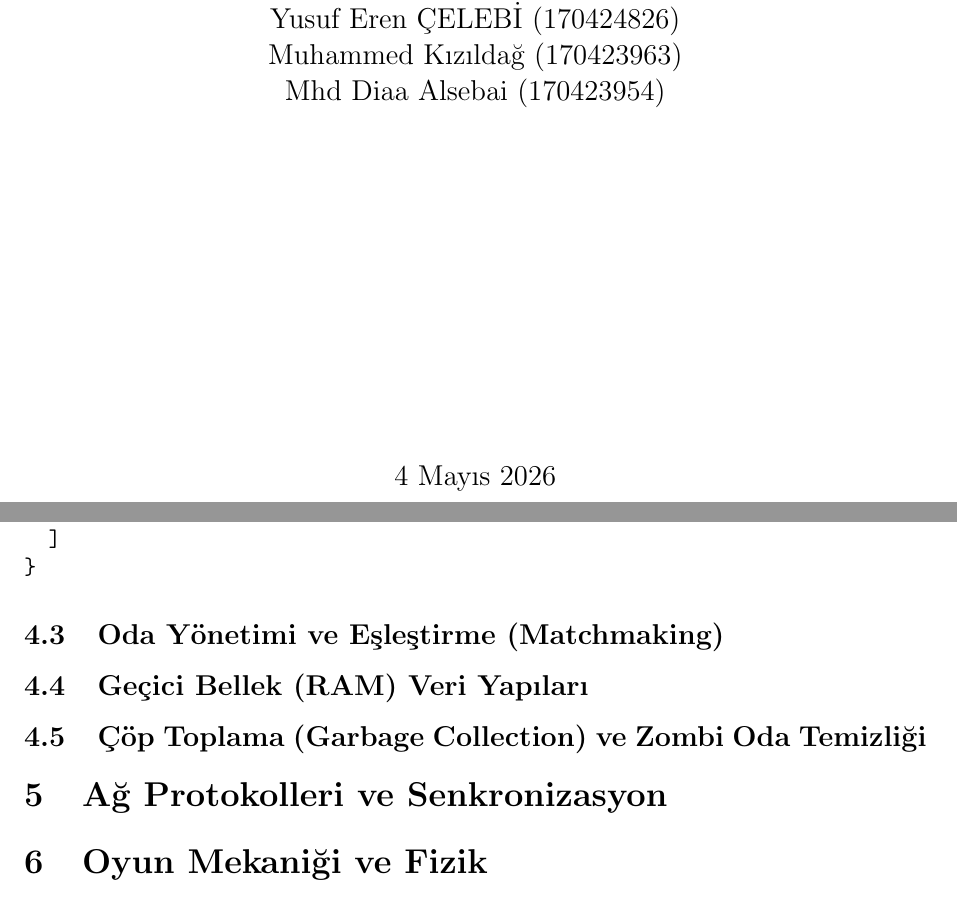
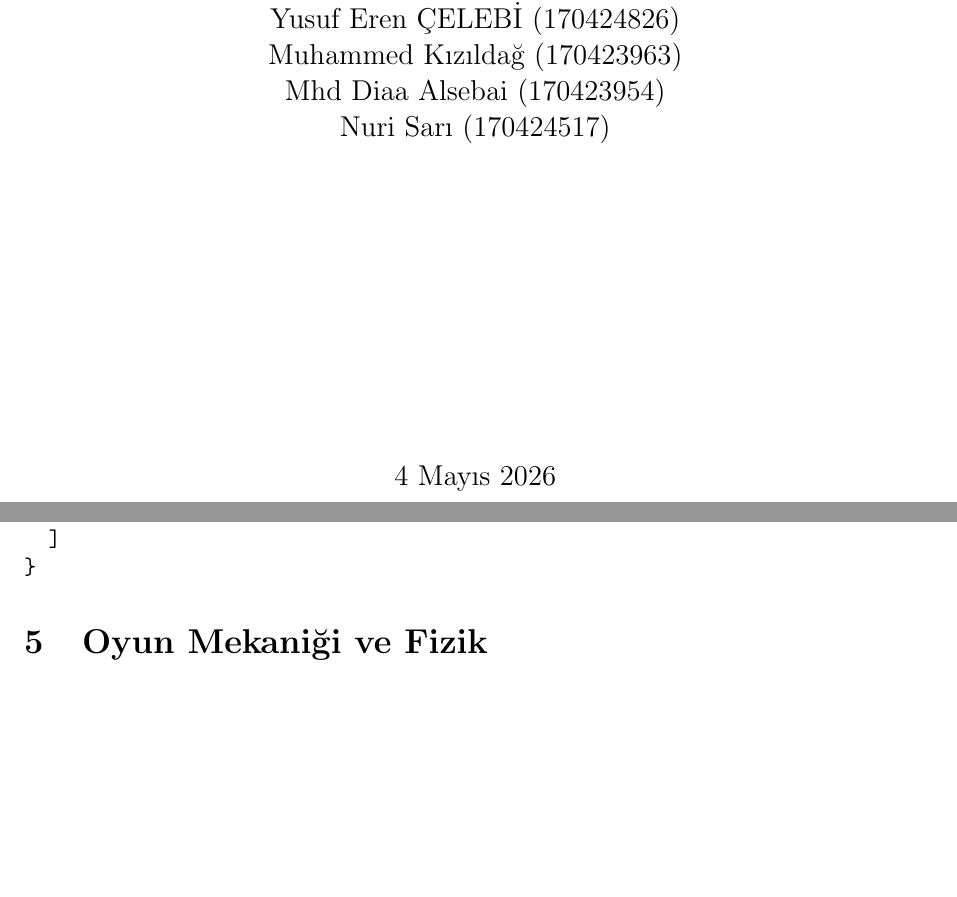
Before and after one commit to yusuftarlan/web-tank-game, a LaTeX document (Documents/SDD.tex): two parts of pages 1 and 9 of 11, joined at a grey line, cut so that both start at the same text, the shorter picture padded with empty space. Compiled offline with pdfLaTeX.

Commit message:
nuri eklendi , boşlar çıkarıldı

```diff
--- a/Documents/SDD.tex
+++ b/Documents/SDD.tex
@@ -25,7 +25,8 @@
     Yusuf Tarlan (150619027) \\
     Yusuf Eren ÇELEBİ (170424826) \\
     Muhammed Kızıldağ (170423963) \\
-    Mhd Diaa Alsebai (170423954)
+    Mhd Diaa Alsebai (170423954) \\
+    Nuri Sarı (170424517)
 }
 \date{\vfill \today}
 
@@ -307,10 +308,7 @@ RAM'de tutulan \texttt{rooms} Map nesnesi, JSON formatına serileştirilerek dö
   ]
 }
 \end{verbatim}
-\subsection{Oda Yönetimi ve Eşleştirme (Matchmaking)}
-\subsection{Geçici Bellek (RAM) Veri Yapıları} % JSON/Map objelerinin şemaları
-\subsection{Çöp Toplama (Garbage Collection) ve Zombi Oda Temizliği} % O(1) silme mantığı ve TTL süreci
-\section{Ağ Protokolleri ve Senkronizasyon}
+
 \section{Oyun Mekaniği ve Fizik}
 Bu bölüm, tankların hareket kabiliyetlerini, mermi fiziğini ve oyun dünyasındaki nesnelerin birbirleriyle olan etkileşimlerini yöneten matematiksel modelleri ve algoritmaları detaylandırır.
 
```
Also changed, not shown: Documents/SDD.pdf.
